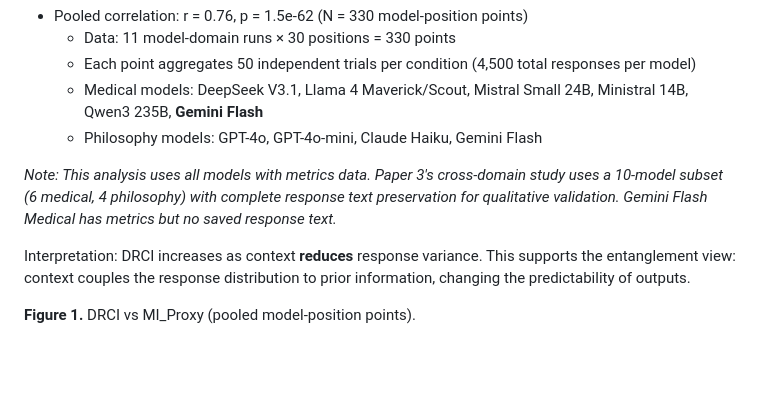
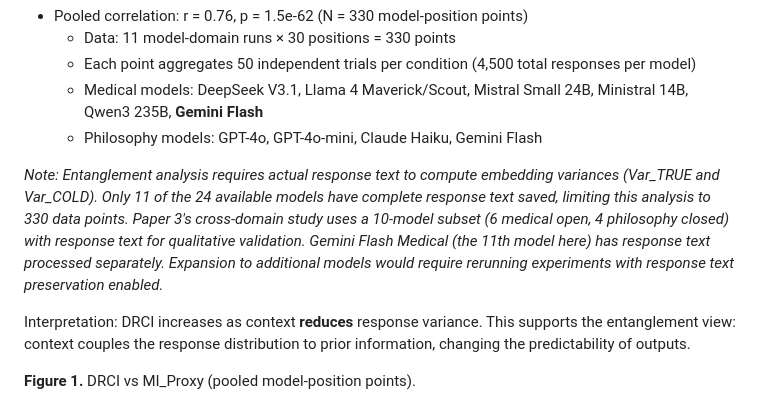
Before and after one commit to LaxmanNandi/MCH-Research, a Markdown page: docs/papers/Paper4_Results.md, the part around the change. Rendered like a GitHub page; blank space fills up the shorter version.

Commit message:
Restore valid 11-model entanglement analysis (r=0.76)
Investigation revealed that current entanglement_position_data.csv was overwritten
with invalid data using incorrect variance proxy calculation. Historical analysis
(commit 68b8adf) properly computed r=0.76 using actual embedding variances.

Changes:
- Restored entanglement CSVs from commit 68b8adf (11 models, 330 points)
- Updated Paper4_Results.md to clarify methodology requirements
- Deleted broken validate_entanglement_23models.py script
- Documented that entanglement requires response text for variance calculation
- Confirmed: Cannot expand to 22 models without response text for all

Valid results: r = 0.76, p = 1.5e-62, N = 330 (11 models x 30 positions)

Co-Authored-By: Claude Sonnet 4.5 <noreply@anthropic.com>

```diff
--- a/docs/papers/Paper4_Results.md
+++ b/docs/papers/Paper4_Results.md
@@ -34,7 +34,7 @@ Across **11 model-domain runs** (4 philosophy, 7 medical) and 30 positions, DRCI
   - Medical models: DeepSeek V3.1, Llama 4 Maverick/Scout, Mistral Small 24B, Ministral 14B, Qwen3 235B, **Gemini Flash**
   - Philosophy models: GPT-4o, GPT-4o-mini, Claude Haiku, Gemini Flash
 
-*Note: This analysis uses all models with metrics data. Paper 3's cross-domain study uses a 10-model subset (6 medical, 4 philosophy) with complete response text preservation for qualitative validation. Gemini Flash Medical has metrics but no saved response text.*
+*Note: Entanglement analysis requires actual response text to compute embedding variances (Var_TRUE and Var_COLD). Only 11 of the 24 available models have complete response text saved, limiting this analysis to 330 data points. Paper 3's cross-domain study uses a 10-model subset (6 medical open, 4 philosophy closed) with response text for qualitative validation. Gemini Flash Medical (the 11th model here) has response text processed separately. Expansion to additional models would require rerunning experiments with response text preservation enabled.*
 
 Interpretation: DRCI increases as context **reduces** response variance. This supports the entanglement view: context couples the response distribution to prior information, changing the predictability of outputs.
 
```
